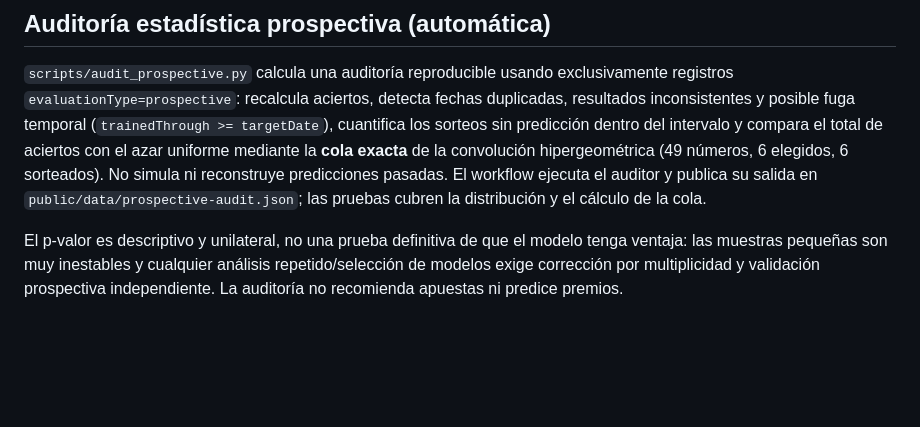
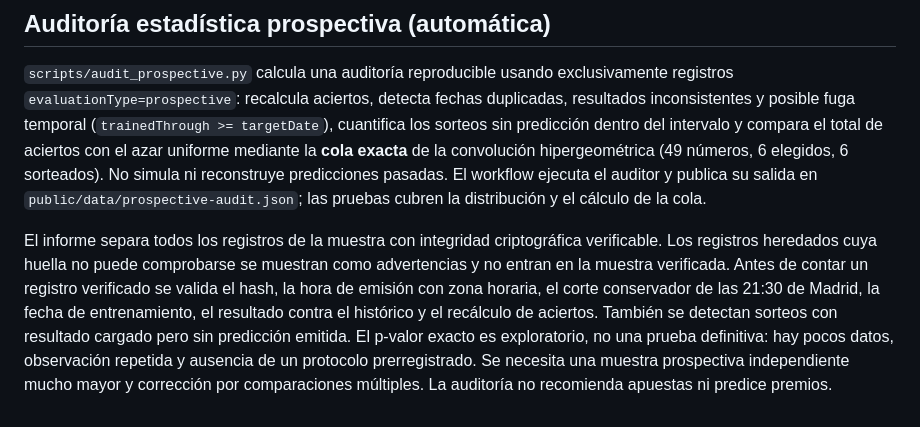
Before and after one commit to danielMigales/BonolotoGPT, a Markdown page: README.md, the part around the change. GitHub-like rendering; blank space fills up the shorter version.

Commit message:
Document verified-sample audit safeguards

```diff
--- a/README.md
+++ b/README.md
@@ -63,4 +63,4 @@ Nunca se deben inventar resultados ni rellenar el histórico con datos de ejempl
 
 `scripts/audit_prospective.py` calcula una auditoría reproducible usando exclusivamente registros `evaluationType=prospective`: recalcula aciertos, detecta fechas duplicadas, resultados inconsistentes y posible fuga temporal (`trainedThrough >= targetDate`), cuantifica los sorteos sin predicción dentro del intervalo y compara el total de aciertos con el azar uniforme mediante la **cola exacta** de la convolución hipergeométrica (49 números, 6 elegidos, 6 sorteados). No simula ni reconstruye predicciones pasadas. El workflow ejecuta el auditor y publica su salida en `public/data/prospective-audit.json`; las pruebas cubren la distribución y el cálculo de la cola.
 
-El p-valor es descriptivo y unilateral, no una prueba definitiva de que el modelo tenga ventaja: las muestras pequeñas son muy inestables y cualquier análisis repetido/selección de modelos exige corrección por multiplicidad y validación prospectiva independiente. La auditoría no recomienda apuestas ni predice premios.
+El informe separa todos los registros de la muestra con integridad criptográfica verificable. Los registros heredados cuya huella no puede comprobarse se muestran como advertencias y no entran en la muestra verificada. Antes de contar un registro verificado se valida el hash, la hora de emisión con zona horaria, el corte conservador de las 21:30 de Madrid, la fecha de entrenamiento, el resultado contra el histórico y el recálculo de aciertos. También se detectan sorteos con resultado cargado pero sin predicción emitida. El p-valor exacto es exploratorio, no una prueba definitiva: hay pocos datos, observación repetida y ausencia de un protocolo prerregistrado. Se necesita una muestra prospectiva independiente mucho mayor y corrección por comparaciones múltiples. La auditoría no recomienda apuestas ni predice premios.
```
